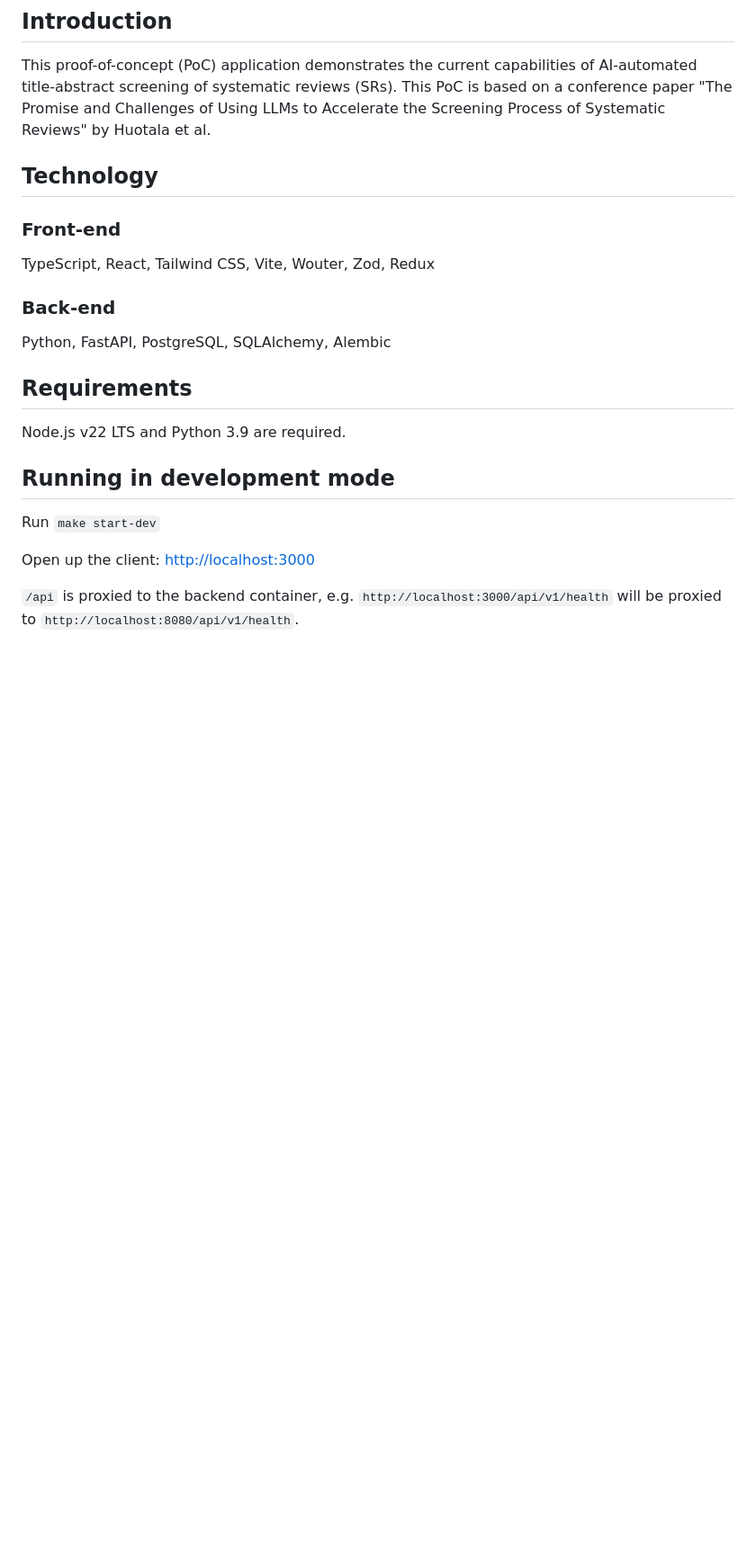
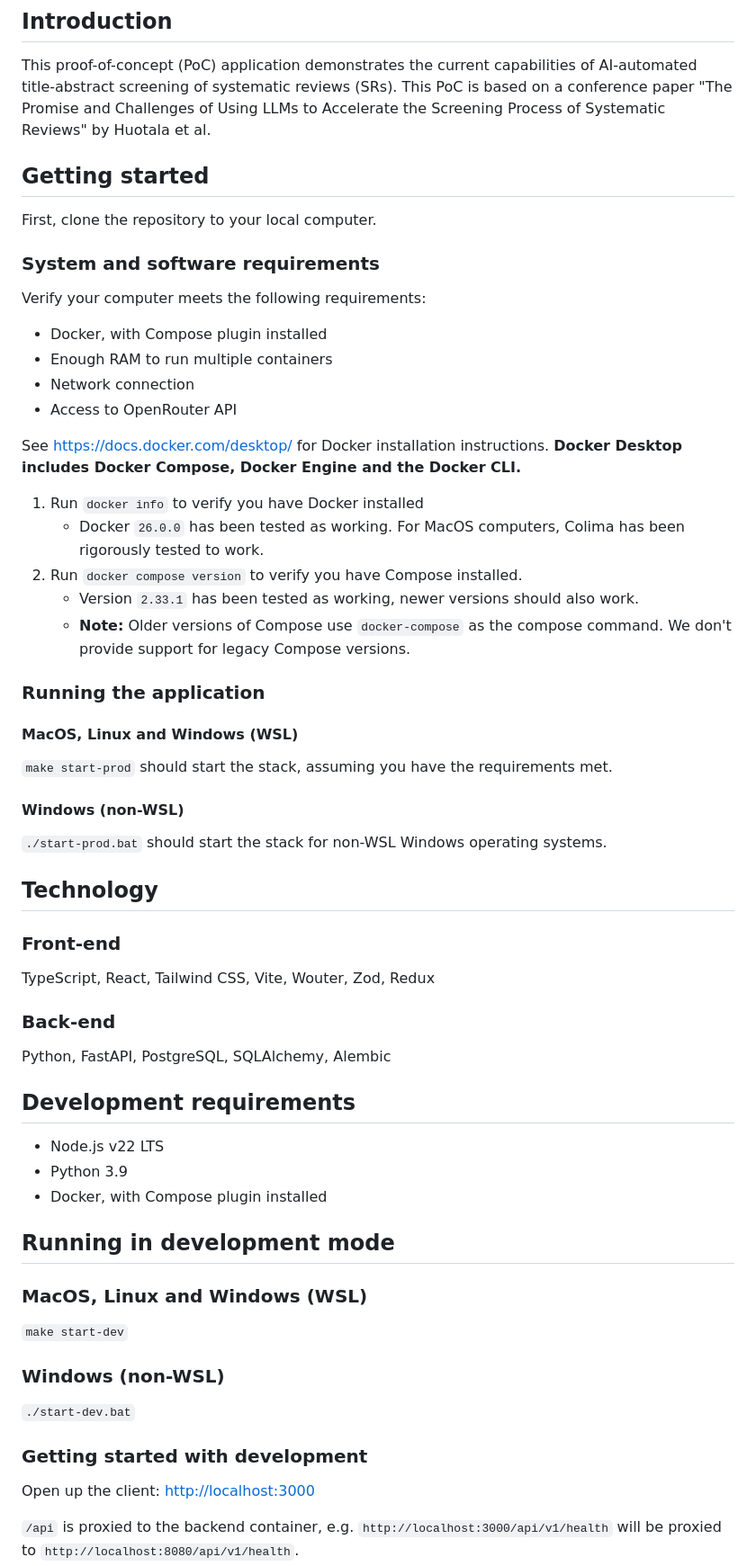
Before and after one commit to EvoTestOps/AISysRev, a Markdown page: README.md, the part around one of its changes. Shown at 90% size. GitHub-like rendering; blank space fills up the shorter version.

Commit message:
Update README.md
Restructure README and add better instructions on how to start the app.

```diff
--- a/README.md
+++ b/README.md
@@ -3,6 +3,38 @@
 ## Introduction
 
 This proof-of-concept (PoC) application demonstrates the current capabilities of AI-automated title-abstract screening of systematic reviews (SRs). This PoC is based on a conference paper "The Promise and Challenges of Using LLMs to Accelerate the Screening Process of Systematic Reviews" by Huotala et al.
+
+## Getting started
+
+First, clone the repository to your local computer.
+
+### System and software requirements
+
+Verify your computer meets the following requirements:
+
+- Docker, with Compose plugin installed
+- Enough RAM to run multiple containers
+- Network connection
+- Access to OpenRouter API
+
+See https://docs.docker.com/desktop/ for Docker installation instructions. **Docker Desktop includes Docker Compose, Docker Engine and the Docker CLI.**
+
+1. Run `docker info` to verify you have Docker installed
+   - Docker `26.0.0` has been tested as working. For MacOS computers, Colima has been rigorously tested to work.
+3. Run `docker compose version` to verify you have Compose installed.
+   - Version `2.33.1` has been tested as working, newer versions should also work.
+   - **Note:** Older versions of Compose use `docker-compose` as the compose command. We don't provide support for legacy Compose versions.
+
+
+### Running the application
+
+#### MacOS, Linux and Windows (WSL)
+
+`make start-prod` should start the stack, assuming you have the requirements met.
+
+#### Windows (non-WSL)
+
+`./start-prod.bat` should start the stack for non-WSL Windows operating systems.
 
 ## Technology
 
@@ -14,13 +46,22 @@ TypeScript, React, Tailwind CSS, Vite, Wouter, Zod, Redux
 
 Python, FastAPI, PostgreSQL, SQLAlchemy, Alembic
 
-## Requirements
-
-Node.js v22 LTS and Python 3.9 are required.
+## Development requirements
+- Node.js v22 LTS
+- Python 3.9
+- Docker, with Compose plugin installed
 
 ## Running in development mode
 
-Run `make start-dev`
+### MacOS, Linux and Windows (WSL)
+
+`make start-dev`
+
+### Windows (non-WSL)
+
+`./start-dev.bat`
+
+### Getting started with development
 
 Open up the client: [http://localhost:3000](http://localhost:3000)
 
```
Also changed, not shown: other parts of README.md (+2 -6 lines).
